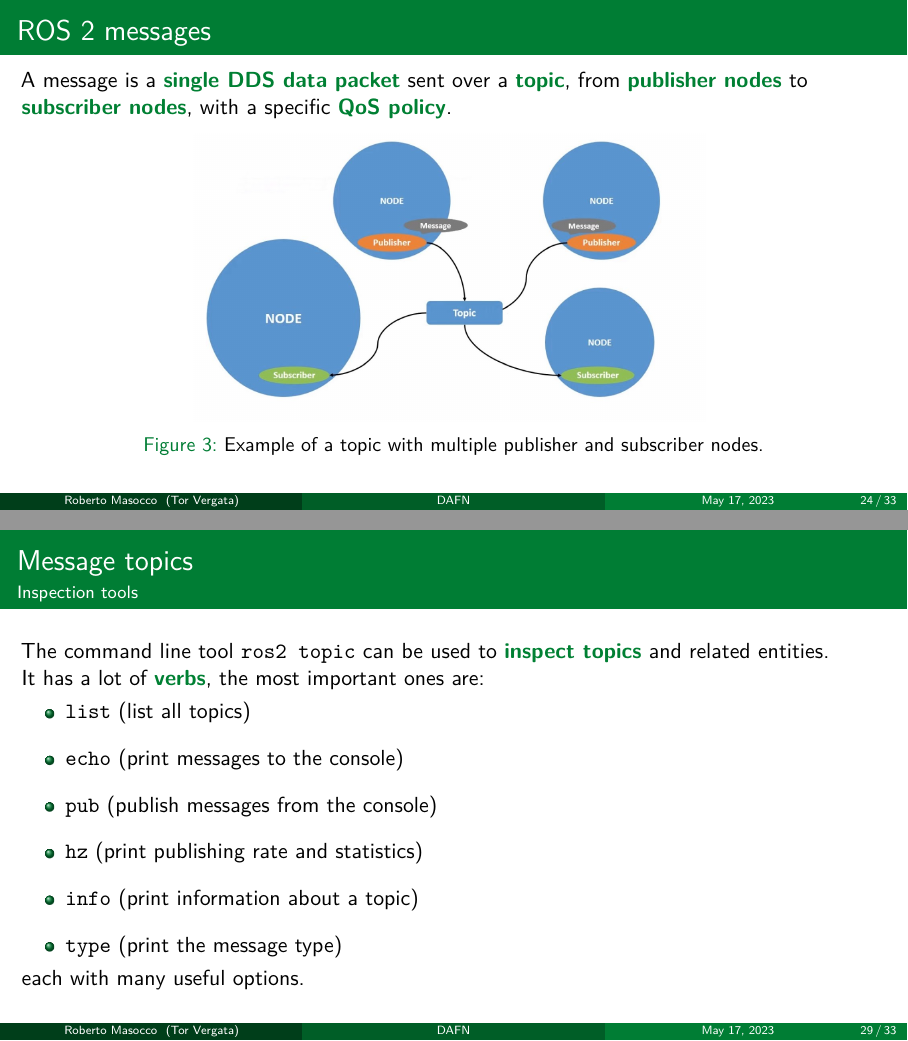
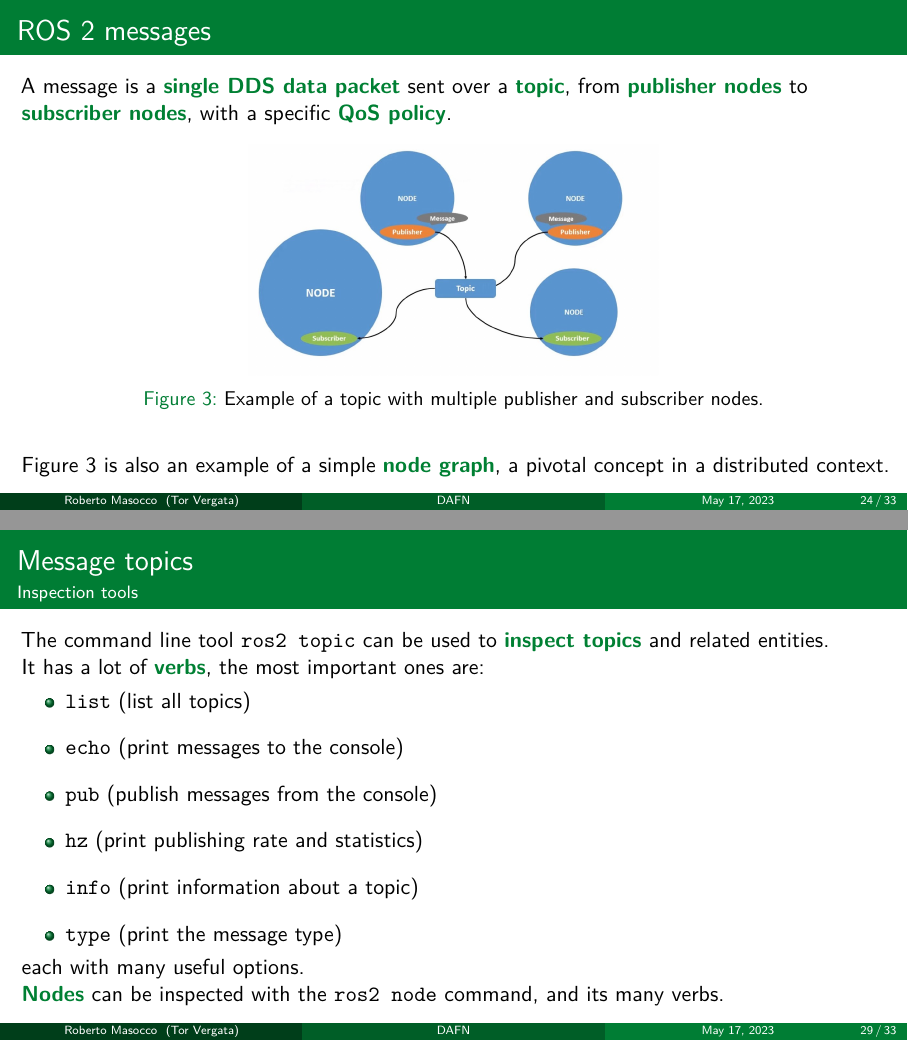
Before and after one commit to robmasocco/DAFN23_Robotics_2, LaTeX slides (main.tex, which reads sections/topics.tex): pages 24 and 29 of 33, joined at a grey line. Compiled offline with pdfLaTeX.

Commit message:
feat: node graph

```diff
--- a/sections/topics.tex
+++ b/sections/topics.tex
@@ -11,10 +11,11 @@
 	A message is a \textbg{single DDS data packet} sent over a \textbg{topic}, from \textbg{publisher nodes} to \textbg{subscriber nodes}, with a specific \textbg{QoS policy}.
 	\begin{figure}
 		\centering
-		\includegraphics[scale=.2]{ros2Msg.jpg}
+		\includegraphics[scale=.16]{ros2Msg.jpg}
+		\caption{Example of a topic with multiple publisher and subscriber nodes.}
 		\label{fig:msg}
-		\caption{Example of a topic with multiple publisher and subscriber nodes.}
 	\end{figure}
+  Figure \ref{fig:msg} is also an example of a simple \textbg{node graph}, a pivotal concept in a distributed context.
 \end{frame}
 
 % --- Interface files - Messages ---
@@ -99,7 +100,8 @@ int64 number\end{lstlisting}
     \item \texttt{info} (print information about a topic)
     \item \texttt{type} (print the message type)
   \end{itemize}
-  each with many useful options.
+  each with many useful options.\\
+  \textbg{Nodes} can be inspected with the \texttt{ros2 node} command, and its many verbs.
 \end{frame}
 
 % --- New features in Humble ---
```
